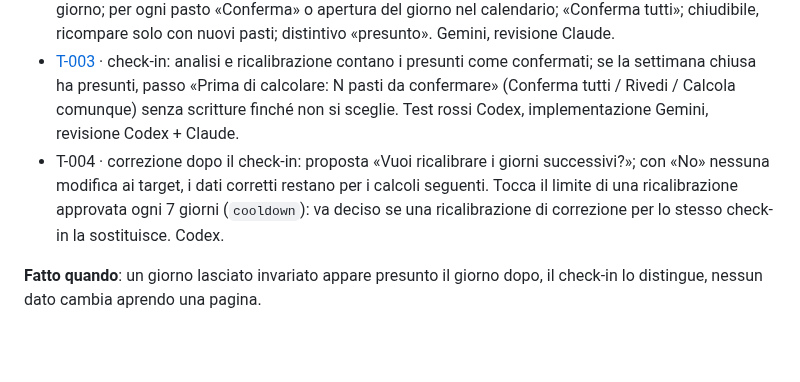
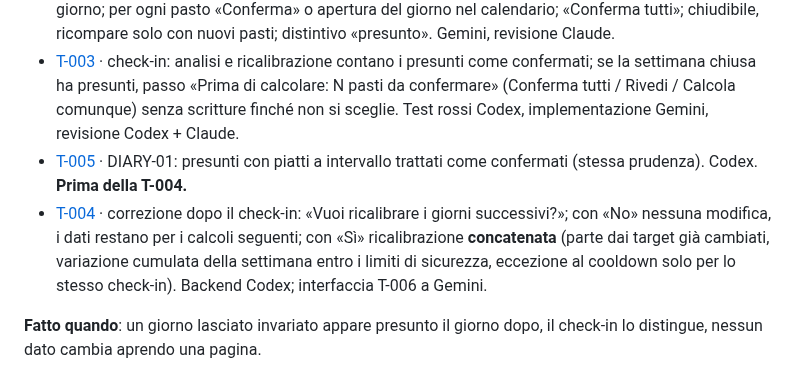
Before and after one commit to Pablo-gitub/optees-diet-lab, a Markdown page: docs/piano-operativo-redesign.md, the part around the change. GitHub-like rendering; blank space fills up the shorter version.

Commit message:
docs: task cards T-005 (presumed interval dishes, DIARY-01) and T-004 (chained recalibration after corrections)
Co-Authored-By: Claude Opus 5.5 <noreply@anthropic.com>

```diff
--- a/docs/piano-operativo-redesign.md
+++ b/docs/piano-operativo-redesign.md
@@ -92,7 +92,8 @@ Schede:
 - [T-001](tasks/T-001-pasti-presunti-backend.md) · backend: presunto calcolato in lettura (nessuna scrittura nelle GET), vale come confermato in totali e saldo, `GET /api/diary/pending` (ultimi 7 giorni, solo passati), `POST /api/diary/confirm-all`. Test rossi Codex, implementazione Gemini.
 - T-002 · interfaccia: banner piccolo e unico in Oggi «Hai N pasti da confermare» con tendina per giorno; per ogni pasto «Conferma» o apertura del giorno nel calendario; «Conferma tutti»; chiudibile, ricompare solo con nuovi pasti; distintivo «presunto». Gemini, revisione Claude.
 - [T-003](tasks/T-003-check-in-pasti-presunti.md) · check-in: analisi e ricalibrazione contano i presunti come confermati; se la settimana chiusa ha presunti, passo «Prima di calcolare: N pasti da confermare» (Conferma tutti / Rivedi / Calcola comunque) senza scritture finché non si sceglie. Test rossi Codex, implementazione Gemini, revisione Codex + Claude.
-- T-004 · correzione dopo il check-in: proposta «Vuoi ricalibrare i giorni successivi?»; con «No» nessuna modifica ai target, i dati corretti restano per i calcoli seguenti. Tocca il limite di una ricalibrazione approvata ogni 7 giorni (`cooldown`): va deciso se una ricalibrazione di correzione per lo stesso check-in la sostituisce. Codex.
+- [T-005](tasks/T-005-presunti-piatti-a-intervallo.md) · DIARY-01: presunti con piatti a intervallo trattati come confermati (stessa prudenza). Codex. **Prima della T-004.**
+- [T-004](tasks/T-004-ricalibrazione-dopo-correzione.md) · correzione dopo il check-in: «Vuoi ricalibrare i giorni successivi?»; con «No» nessuna modifica, i dati restano per i calcoli seguenti; con «Sì» ricalibrazione **concatenata** (parte dai target già cambiati, variazione cumulata della settimana entro i limiti di sicurezza, eccezione al cooldown solo per lo stesso check-in). Backend Codex; interfaccia T-006 a Gemini.
 
 **Fatto quando**: un giorno lasciato invariato appare presunto il giorno dopo, il check-in lo distingue, nessun dato cambia aprendo una pagina.
 
```
Also changed, not shown: docs/tasks/T-004-ricalibrazione-dopo-correzione.md (added, +84 -0 lines), docs/tasks/T-005-presunti-piatti-a-intervallo.md (added, +69 -0 lines).
